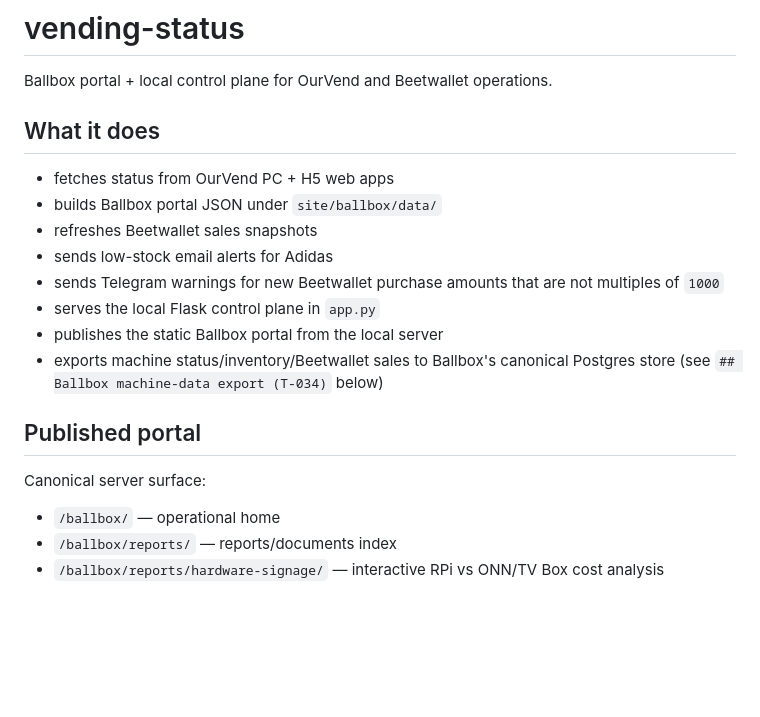
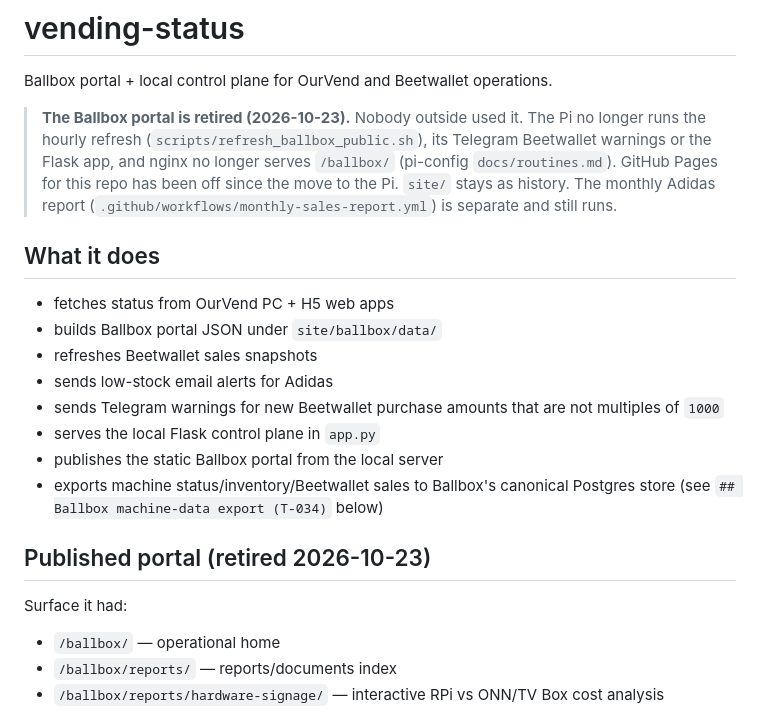
Before and after one commit to sebasfavaron/vending-status, a Markdown page: README.md, the part around the change. Drawn GitHub-style; blank space fills up the shorter version.

Commit message:
README: the Ballbox portal is retired (#4)
Co-authored-by: Sebastian Favaron <sebastian.favaron@humand.co>
Co-authored-by: Claude Opus 5.5 <noreply@anthropic.com>

```diff
--- a/README.md
+++ b/README.md
@@ -1,6 +1,12 @@
 # vending-status
 
 Ballbox portal + local control plane for OurVend and Beetwallet operations.
+
+> **The Ballbox portal is retired (2026-10-23).** Nobody outside used it. The Pi no longer runs
+> the hourly refresh (`scripts/refresh_ballbox_public.sh`), its Telegram Beetwallet warnings or
+> the Flask app, and nginx no longer serves `/ballbox/` (pi-config `docs/routines.md`). GitHub
+> Pages for this repo has been off since the move to the Pi. `site/` stays as history. The monthly
+> Adidas report (`.github/workflows/monthly-sales-report.yml`) is separate and still runs.
 
 ## What it does
 
@@ -14,9 +20,9 @@ Ballbox portal + local control plane for OurVend and Beetwallet operations.
 - exports machine status/inventory/Beetwallet sales to Ballbox's canonical Postgres store
   (see `## Ballbox machine-data export (T-034)` below)
 
-## Published portal
+## Published portal (retired 2026-10-23)
 
-Canonical server surface:
+Surface it had:
 
 - `/ballbox/` — operational home
 - `/ballbox/reports/` — reports/documents index
```
